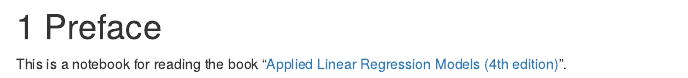
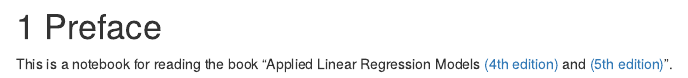
Before and after one commit to zjuwhw/notebook-alrm, an R Markdown document (index.rmd): the page in a window 1100 px wide, from its top. Rendered offline with R 4.5, knitr and Pandoc, with nearby package versions; drawn as R Markdown's standard HTML page in place of the format the file asks for.

Commit message:
add the 5th edition link

```diff
--- a/index.rmd
+++ b/index.rmd
@@ -1,3 +1,3 @@
 # Preface
 
-This is a notebook for reading the book "[Applied Linear Regression Models (4th edition)](https://www.amazon.com/Applied-Linear-Regression-Models-Student/dp/0073014664)".
+This is a notebook for reading the book "Applied Linear Regression Models [(4th edition)](https://www.amazon.com/Applied-Linear-Regression-Models-Student/dp/0073014664) and [(5th edition)](https://www.amazon.com/Applied-Linear-Statistical-Models-Michael/dp/007310874X/ref=sr_1_3?keywords=Applied+Linear+Regression+Models-&qid=1554185137&s=books&sr=1-3)".
```
Also changed, not shown: index.html, search_index.json.
